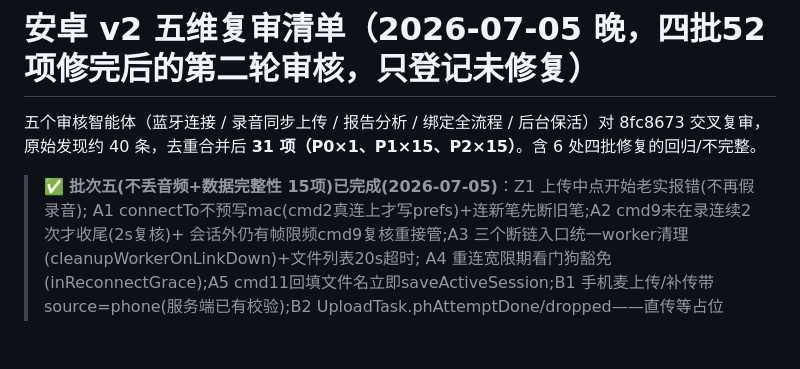
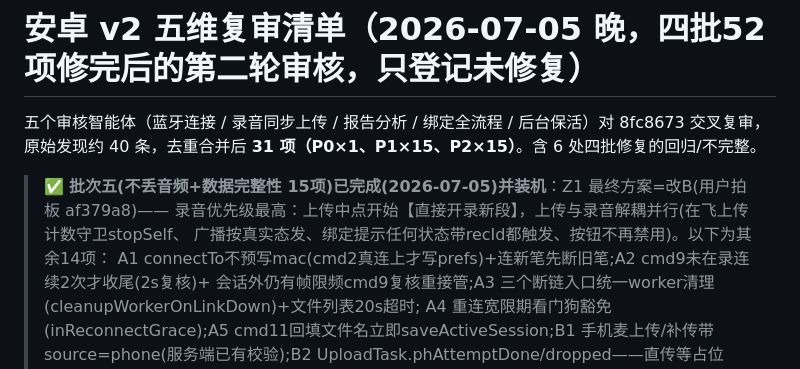
Before and after one commit to ginlater/gp-system, a Markdown page: android_app_v2/安卓清单_五维复审_20260705.md, the part around the change. GitHub-like rendering; blank space fills up the shorter version.

Commit message:
docs(安卓复审): Z1改B记录——录音优先级最高,上传录音解耦并行
Co-Authored-By: Claude Fable 5 <noreply@anthropic.com>

```diff
--- a/android_app_v2/安卓清单_五维复审_20260705.md
+++ b/android_app_v2/安卓清单_五维复审_20260705.md
@@ -3,7 +3,9 @@
 五个审核智能体（蓝牙连接 / 录音同步上传 / 报告分析 / 绑定全流程 / 后台保活）对 8fc8673 交叉复审，
 原始发现约 40 条，去重合并后 **31 项（P0×1、P1×15、P2×15）**。含 6 处四批修复的回归/不完整。
 
-> ✅ **批次五(不丢音频+数据完整性 15项)已完成(2026-07-05)**：Z1 上传中点开始老实报错(不再假录音);
+> ✅ **批次五(不丢音频+数据完整性 15项)已完成(2026-07-05)并装机**：Z1 最终方案=改B(用户拍板 af379a8)——
+> 录音优先级最高：上传中点开始【直接开录新段】，上传与录音解耦并行(在飞上传计数守卫stopSelf、
+> 广播按真实态发、绑定提示任何状态带recId都触发、按钮不再禁用)。以下为其余14项：
 > A1 connectTo不预写mac(cmd2真连上才写prefs)+连新笔先断旧笔;A2 cmd9未在录连续2次才收尾(2s复核)+
 > 会话外仍有帧限频cmd9复核重接管;A3 三个断链入口统一worker清理(cleanupWorkerOnLinkDown)+文件列表20s超时;
 > A4 重连宽限期看门狗豁免(inReconnectGrace);A5 cmd11回填文件名立即saveActiveSession;B1 手机麦上传/补传带
```
